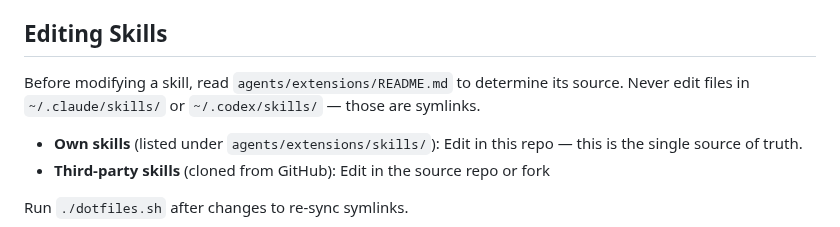
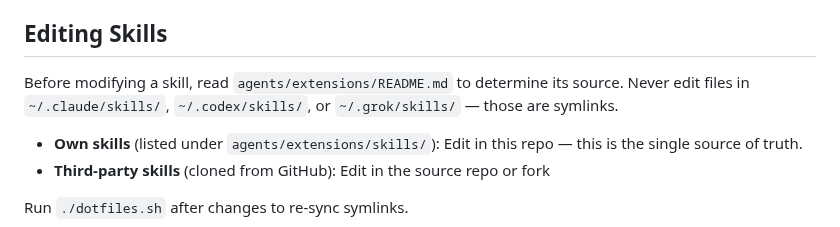
Before and after one commit to chrisliu298/dotfiles, a Markdown page: AGENTS.md, the part around the change. Drawn GitHub-style.

```diff
--- a/AGENTS.md
+++ b/AGENTS.md
@@ -19,7 +19,7 @@ This repository contains personal dotfiles and AI agent configurations for macOS
 - `uv venv && source .venv/bin/activate`: initialize local Python environment for script-based skills.
 
 ## Editing Skills
-Before modifying a skill, read `agents/extensions/README.md` to determine its source. Never edit files in `~/.claude/skills/` or `~/.codex/skills/` — those are symlinks.
+Before modifying a skill, read `agents/extensions/README.md` to determine its source. Never edit files in `~/.claude/skills/`, `~/.codex/skills/`, or `~/.grok/skills/` — those are symlinks.
 
 - **Own skills** (listed under `agents/extensions/skills/`): Edit in this repo — this is the single source of truth.
 - **Third-party skills** (cloned from GitHub): Edit in the source repo or fork
```
Also changed, not shown: CLAUDE.md (+1 -1 lines), 1 other file.
